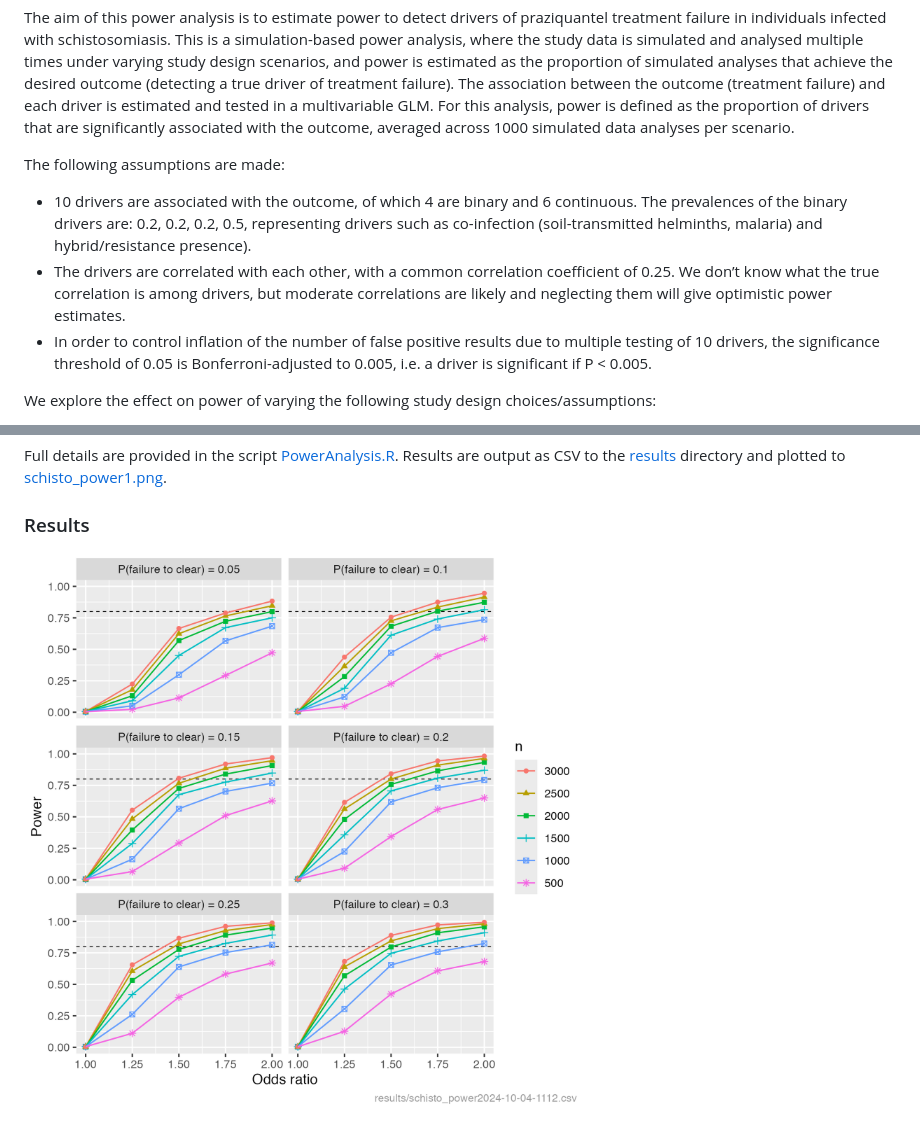
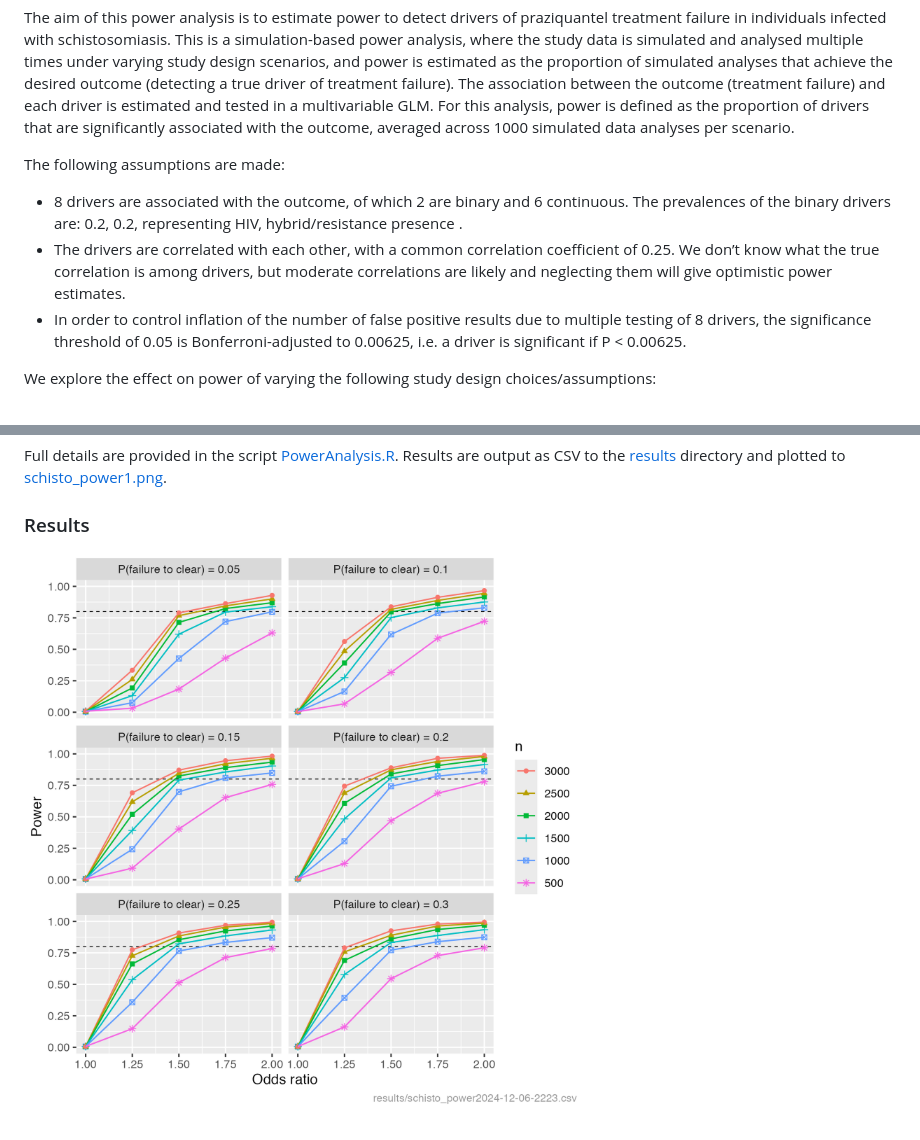
Before and after one commit to pcdjohnson/SchistoDrivers, a Markdown page: README.md, 2 parts joined by grey strips. Rendered like a GitHub page; pictures changed too: schisto_power1.png.

Commit message:
Remove malaria and STH as binary drivers

```diff
--- a/README.md
+++ b/README.md
@@ -27,9 +27,9 @@
  The aim of this power analysis is to estimate power to detect drivers of praziquantel treatment failure in individuals infected with schistosomiasis. This is a simulation-based power analysis, where the study data is simulated and analysed multiple times under varying study design scenarios, and power is estimated as the proportion of simulated analyses that achieve the desired outcome (detecting a true driver of treatment failure). The association between the outcome (treatment failure) and each driver is estimated and tested in a multivariable GLM. For this analysis, power is defined as the proportion of drivers that are significantly associated with the outcome, averaged across 1000 simulated data analyses per scenario.
 
  The following assumptions are made:
-- 10 drivers are associated with the outcome, of which 4 are binary and 6 continuous. The prevalences of the binary drivers are: 0.2, 0.2, 0.2, 0.5, representing drivers such as co-infection (soil-transmitted helminths, malaria) and hybrid/resistance presence).
+- 8 drivers are associated with the outcome, of which 2 are binary and 6 continuous. The prevalences of the binary drivers are: 0.2, 0.2, representing  HIV, hybrid/resistance presence .
  - The drivers are correlated with each other, with a common correlation coefficient of 0.25. We don’t know what the true correlation is among drivers, but moderate correlations are likely and neglecting them will give optimistic power estimates.
- - In order to control inflation of the number of false positive results due to multiple testing of 10 drivers, the significance threshold of 0.05 is Bonferroni-adjusted to 0.005, i.e. a driver is significant if P < 0.005.
+ - In order to control inflation of the number of false positive results due to multiple testing of 8 drivers, the significance threshold of 0.05 is Bonferroni-adjusted to 0.00625, i.e. a driver is significant if P < 0.00625.
 
  We explore the effect on power of varying the following study design choices/assumptions:
  - Sample size (number of infected and treated individuals): 500, 1000, 1500, 2000, 2500, 3000.
```
Also changed, not shown: 2 other files.
